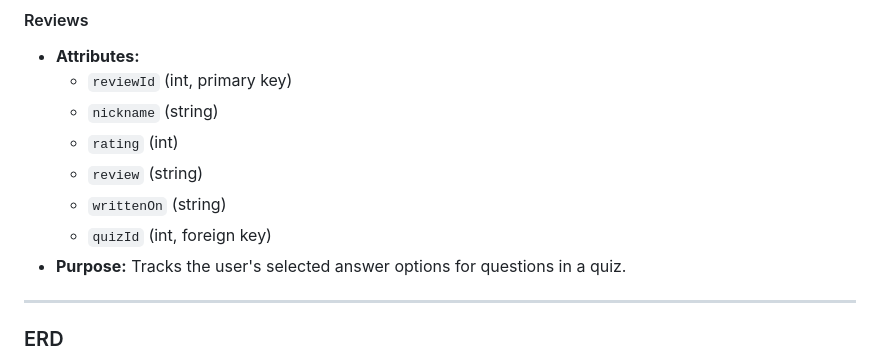
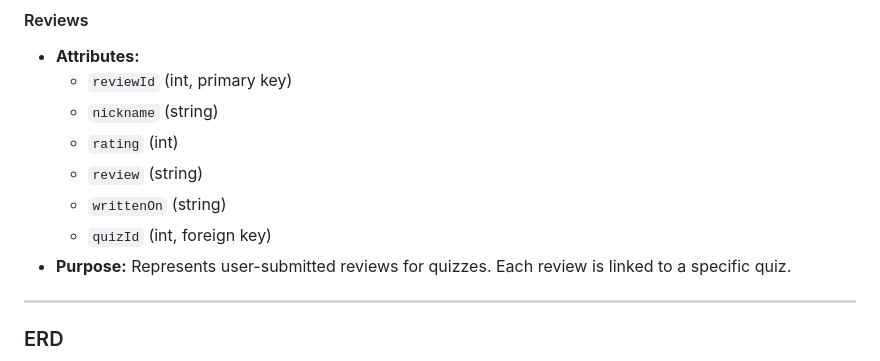
Before and after one commit to NULL-Haaga-Helia/Quiz_Project, a Markdown page: README.md, the part around the change. Drawn GitHub-style.

Commit message:
Update data model

```diff
--- a/README.md
+++ b/README.md
@@ -106,7 +106,7 @@ The data model is designed to support the management of quizzes, their associate
   - `review` (string)
   - `writtenOn` (string)
   - `quizId` (int, foreign key)
-- **Purpose:** Tracks the user's selected answer options for questions in a quiz.
+- **Purpose:** Represents user-submitted reviews for quizzes. Each review is linked to a specific quiz.
 
 ---
 
```
